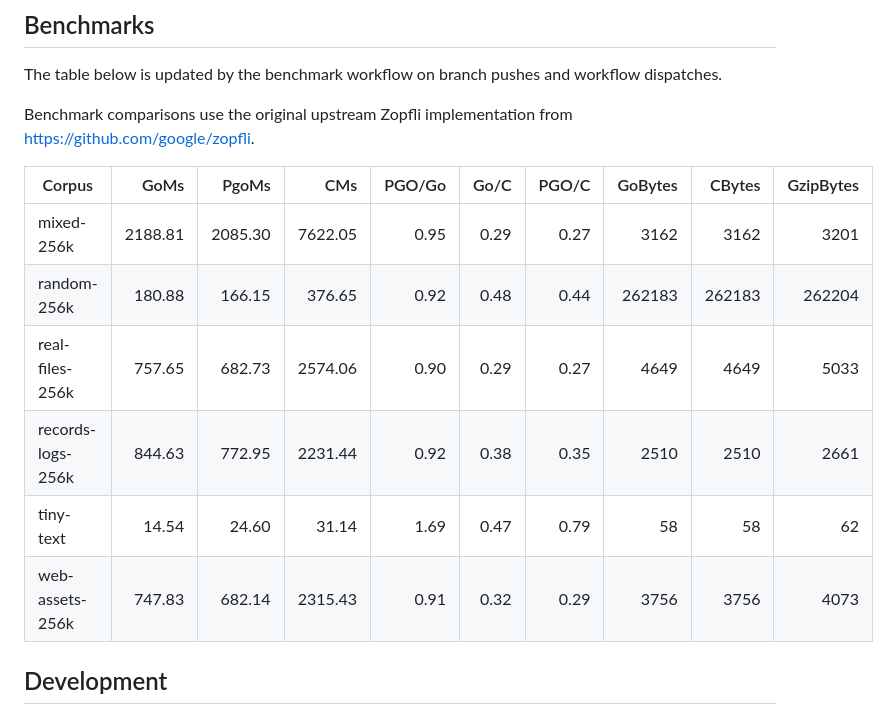
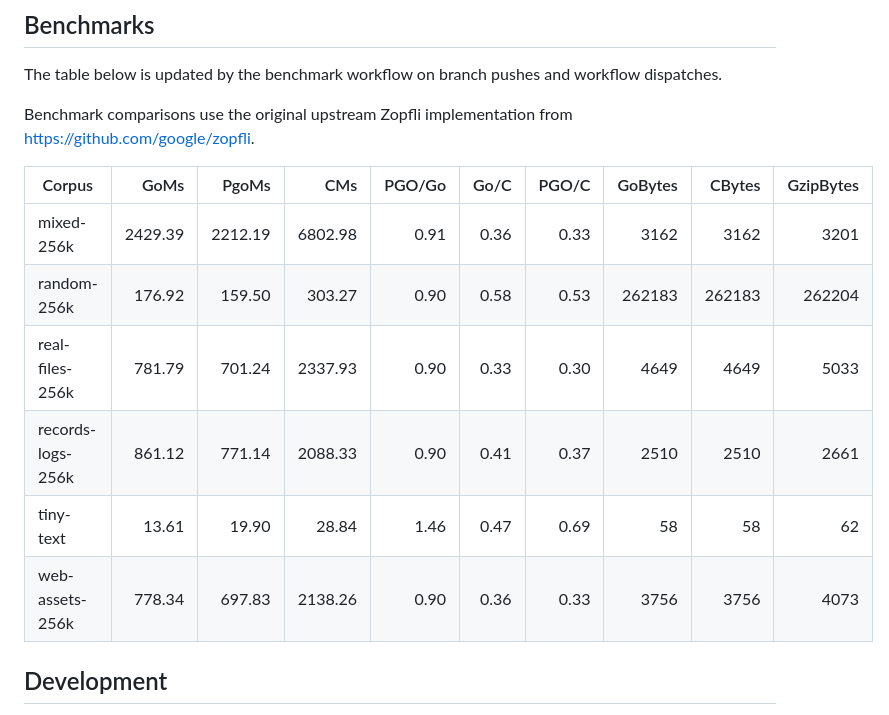
Before and after one commit to ralscha/zopfli-go, a Markdown page: README.md, the part around the change. Rendered like a GitHub page.

Commit message:
docs: update benchmark summary

```diff
--- a/README.md
+++ b/README.md
@@ -114,12 +114,12 @@ Benchmark comparisons use the original upstream Zopfli implementation from https
 
 | Corpus | GoMs | PgoMs | CMs | PGO/Go | Go/C | PGO/C | GoBytes | CBytes | GzipBytes |
 | --- | ---: | ---: | ---: | ---: | ---: | ---: | ---: | ---: | ---: |
-| mixed-256k | 2188.81 | 2085.30 | 7622.05 | 0.95 | 0.29 | 0.27 | 3162 | 3162 | 3201 |
-| random-256k | 180.88 | 166.15 | 376.65 | 0.92 | 0.48 | 0.44 | 262183 | 262183 | 262204 |
-| real-files-256k | 757.65 | 682.73 | 2574.06 | 0.90 | 0.29 | 0.27 | 4649 | 4649 | 5033 |
-| records-logs-256k | 844.63 | 772.95 | 2231.44 | 0.92 | 0.38 | 0.35 | 2510 | 2510 | 2661 |
-| tiny-text | 14.54 | 24.60 | 31.14 | 1.69 | 0.47 | 0.79 | 58 | 58 | 62 |
-| web-assets-256k | 747.83 | 682.14 | 2315.43 | 0.91 | 0.32 | 0.29 | 3756 | 3756 | 4073 |
+| mixed-256k | 2429.39 | 2212.19 | 6802.98 | 0.91 | 0.36 | 0.33 | 3162 | 3162 | 3201 |
+| random-256k | 176.92 | 159.50 | 303.27 | 0.90 | 0.58 | 0.53 | 262183 | 262183 | 262204 |
+| real-files-256k | 781.79 | 701.24 | 2337.93 | 0.90 | 0.33 | 0.30 | 4649 | 4649 | 5033 |
+| records-logs-256k | 861.12 | 771.14 | 2088.33 | 0.90 | 0.41 | 0.37 | 2510 | 2510 | 2661 |
+| tiny-text | 13.61 | 19.90 | 28.84 | 1.46 | 0.47 | 0.69 | 58 | 58 | 62 |
+| web-assets-256k | 778.34 | 697.83 | 2138.26 | 0.90 | 0.36 | 0.33 | 3756 | 3756 | 4073 |
 
 <!-- benchmark-summary:end -->
 
```
